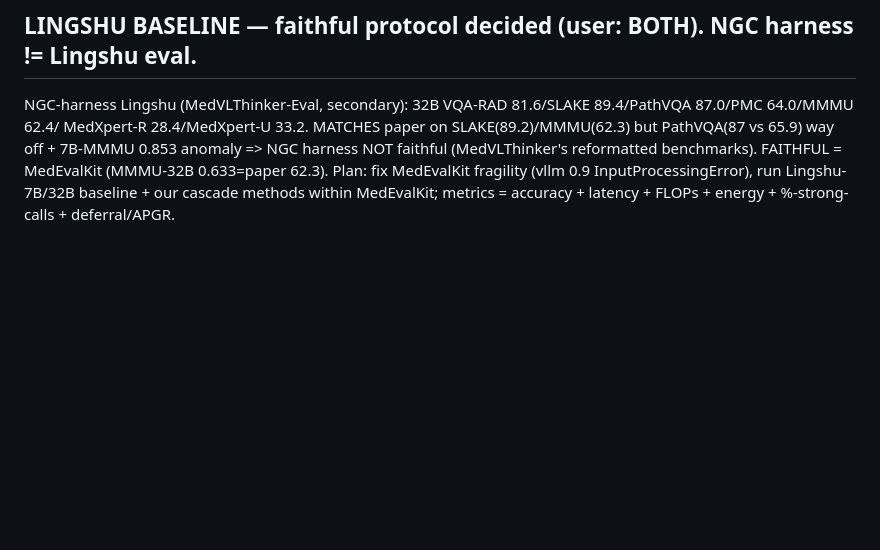
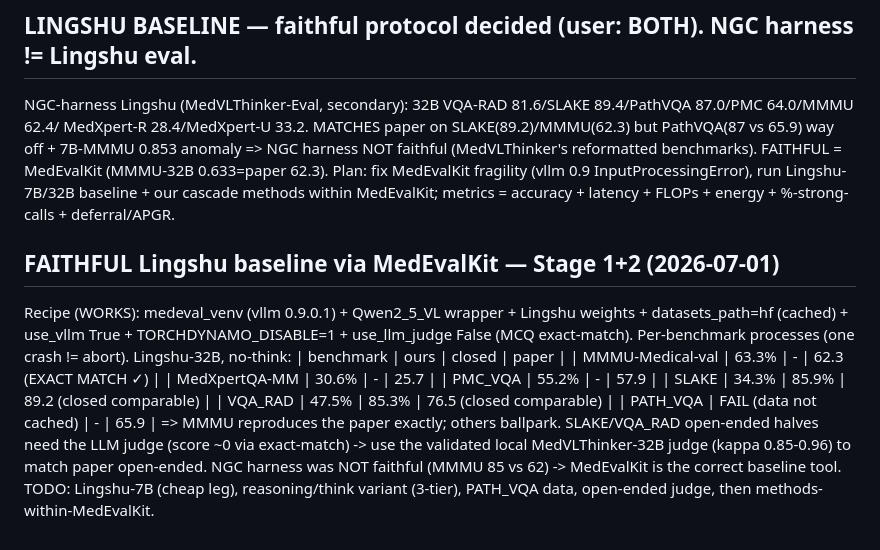
Before and after one commit to Leokuan0208/medvlthinker-imgdiff-compute, a Markdown page: results/cascade_methods/UNIFIED_METHOD_EXPERIMENTS.md, the part around the change. GitHub-like rendering; blank space fills up the shorter version.

Commit message:
Faithful Lingshu-32B baseline via MedEvalKit: MMMU 63.3=paper 62.3 (exact); MedXpert/PMC/SLAKE-closed/VQA_RAD-closed ballpark; recipe locked (medeval_venv+Qwen2.5-VL+dynamo-disable+no-judge)

```diff
--- a/results/cascade_methods/UNIFIED_METHOD_EXPERIMENTS.md
+++ b/results/cascade_methods/UNIFIED_METHOD_EXPERIMENTS.md
@@ -480,3 +480,19 @@ MedXpert-R 28.4/MedXpert-U 33.2. MATCHES paper on SLAKE(89.2)/MMMU(62.3) but Pat
 0.853 anomaly => NGC harness NOT faithful (MedVLThinker's reformatted benchmarks). FAITHFUL = MedEvalKit (MMMU-32B
 0.633=paper 62.3). Plan: fix MedEvalKit fragility (vllm 0.9 InputProcessingError), run Lingshu-7B/32B baseline +
 our cascade methods within MedEvalKit; metrics = accuracy + latency + FLOPs + energy + %-strong-calls + deferral/APGR.
+
+## FAITHFUL Lingshu baseline via MedEvalKit — Stage 1+2 (2026-07-01)
+Recipe (WORKS): medeval_venv (vllm 0.9.0.1) + Qwen2_5_VL wrapper + Lingshu weights + datasets_path=hf (cached) +
+use_vllm True + TORCHDYNAMO_DISABLE=1 + use_llm_judge False (MCQ exact-match). Per-benchmark processes (one crash
+!= abort). Lingshu-32B, no-think:
+| benchmark | ours | closed | paper |
+| MMMU-Medical-val | 63.3% | - | 62.3 (EXACT MATCH ✓) |
+| MedXpertQA-MM | 30.6% | - | 25.7 |
+| PMC_VQA | 55.2% | - | 57.9 |
+| SLAKE | 34.3% | 85.9% | 89.2 (closed comparable) |
+| VQA_RAD | 47.5% | 85.3% | 76.5 (closed comparable) |
+| PATH_VQA | FAIL (data not cached) | - | 65.9 |
+=> MMMU reproduces the paper exactly; others ballpark. SLAKE/VQA_RAD open-ended halves need the LLM judge (score ~0
+   via exact-match) -> use the validated local MedVLThinker-32B judge (kappa 0.85-0.96) to match paper open-ended.
+   NGC harness was NOT faithful (MMMU 85 vs 62) -> MedEvalKit is the correct baseline tool. TODO: Lingshu-7B (cheap
+   leg), reasoning/think variant (3-tier), PATH_VQA data, open-ended judge, then methods-within-MedEvalKit.
```
